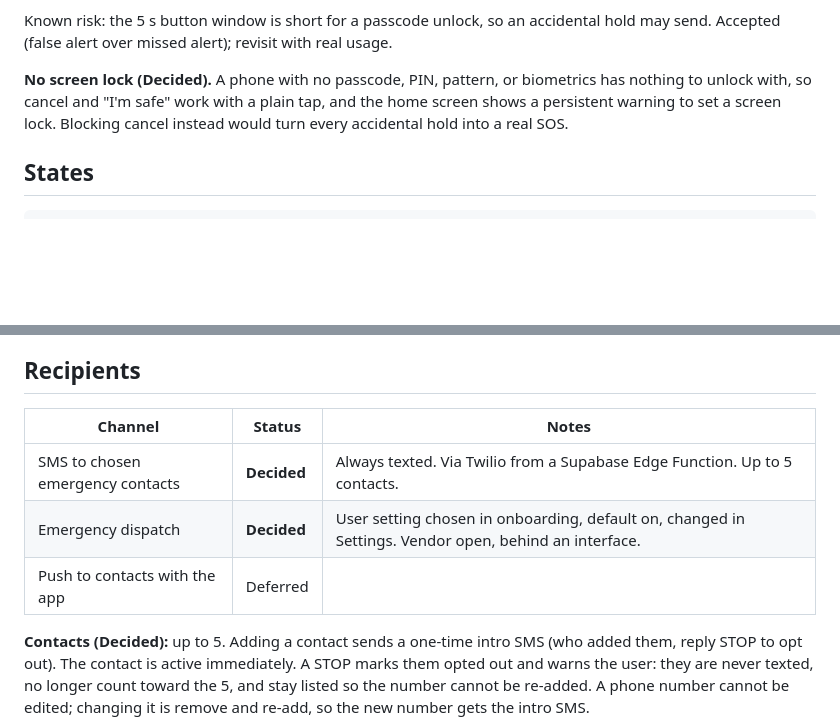
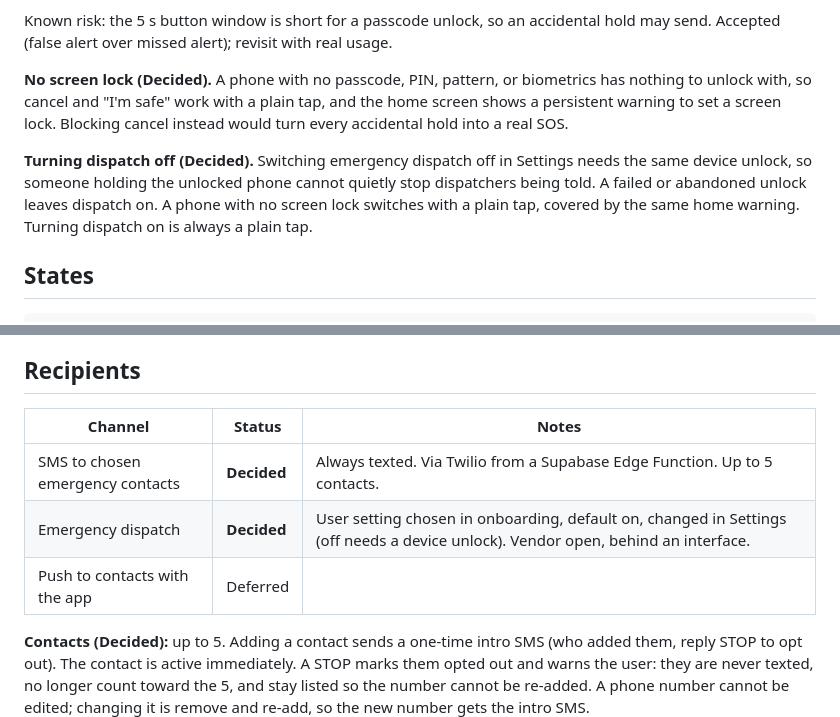
Before and after one commit to damo8852/linkd, a Markdown page: docs/design/sos_alert_flow.md, 2 parts joined by grey strips. Rendered like a GitHub page; blank space fills up the shorter version.

Commit message:
docs: turning dispatch off needs a device unlock

```diff
--- a/docs/design/sos_alert_flow.md
+++ b/docs/design/sos_alert_flow.md
@@ -36,6 +36,8 @@ All are tunable constants (starting values, to be tuned on real hardware). The c
 Known risk: the 5 s button window is short for a passcode unlock, so an accidental hold may send. Accepted (false alert over missed alert); revisit with real usage.
 
 **No screen lock (Decided).** A phone with no passcode, PIN, pattern, or biometrics has nothing to unlock with, so cancel and "I'm safe" work with a plain tap, and the home screen shows a persistent warning to set a screen lock. Blocking cancel instead would turn every accidental hold into a real SOS.
+
+**Turning dispatch off (Decided).** Switching emergency dispatch off in Settings needs the same device unlock, so someone holding the unlocked phone cannot quietly stop dispatchers being told. A failed or abandoned unlock leaves dispatch on. A phone with no screen lock switches with a plain tap, covered by the same home warning. Turning dispatch on is always a plain tap.
 
 ## States
 
@@ -90,11 +92,11 @@ If phone Bluetooth off or phone dying is reported while the grace period is runn
 
 ## Recipients
 
-| Channel                          | Status      | Notes                                                                      |
-|----------------------------------|-------------|----------------------------------------------------------------------------|
-| SMS to chosen emergency contacts | **Decided** | Always texted. Via Twilio from a Supabase Edge Function. Up to 5 contacts. |
-| Emergency dispatch               | **Decided** | User setting chosen in onboarding, default on, changed in Settings. Vendor open, behind an interface. |
-| Push to contacts with the app    | Deferred    |                                                                            |
+| Channel                          | Status      | Notes                                                                                                                             |
+|----------------------------------|-------------|-----------------------------------------------------------------------------------------------------------------------------------|
+| SMS to chosen emergency contacts | **Decided** | Always texted. Via Twilio from a Supabase Edge Function. Up to 5 contacts.                                                        |
+| Emergency dispatch               | **Decided** | User setting chosen in onboarding, default on, changed in Settings (off needs a device unlock). Vendor open, behind an interface. |
+| Push to contacts with the app    | Deferred    |                                                                                                                                   |
 
 **Contacts (Decided):** up to 5. Adding a contact sends a one-time intro SMS (who added them, reply STOP to opt out). The contact is active immediately. A STOP marks them opted out and warns the user: they are never texted, no longer count toward the 5, and stay listed so the number cannot be re-added. A phone number cannot be edited; changing it is remove and re-add, so the new number gets the intro SMS.
 
```
Also changed, not shown: docs/changelog.md (+11 -11 lines), docs/reference/locked_decisions.md (+1 -0 lines).
